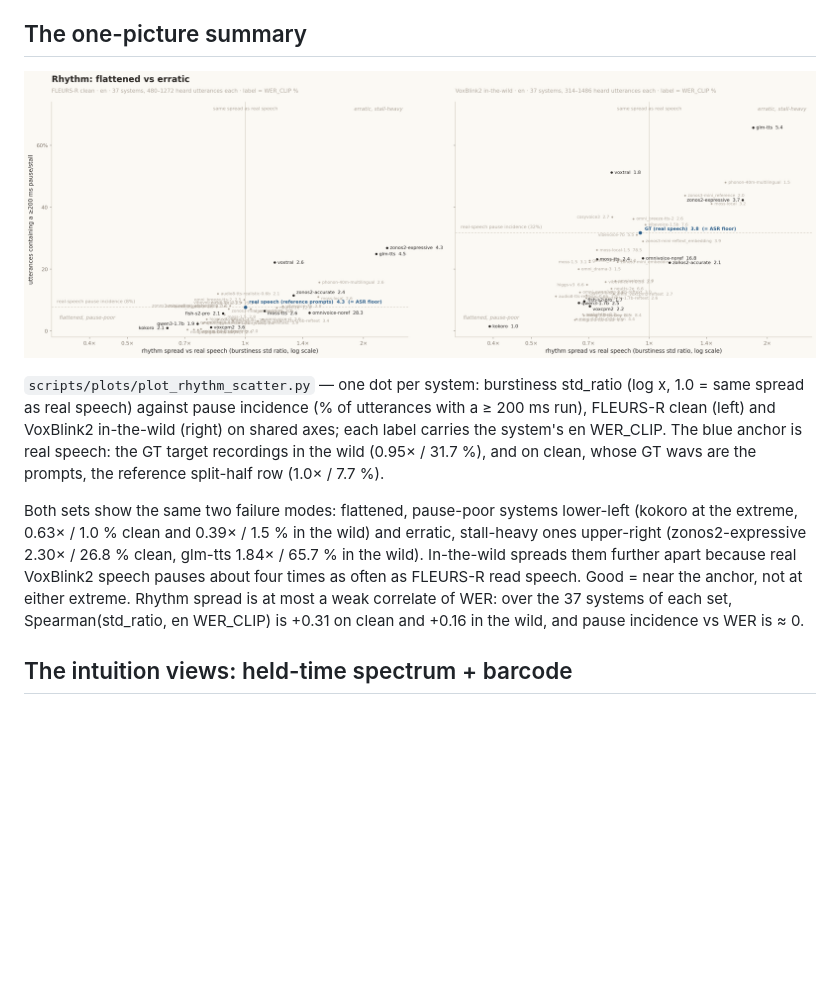
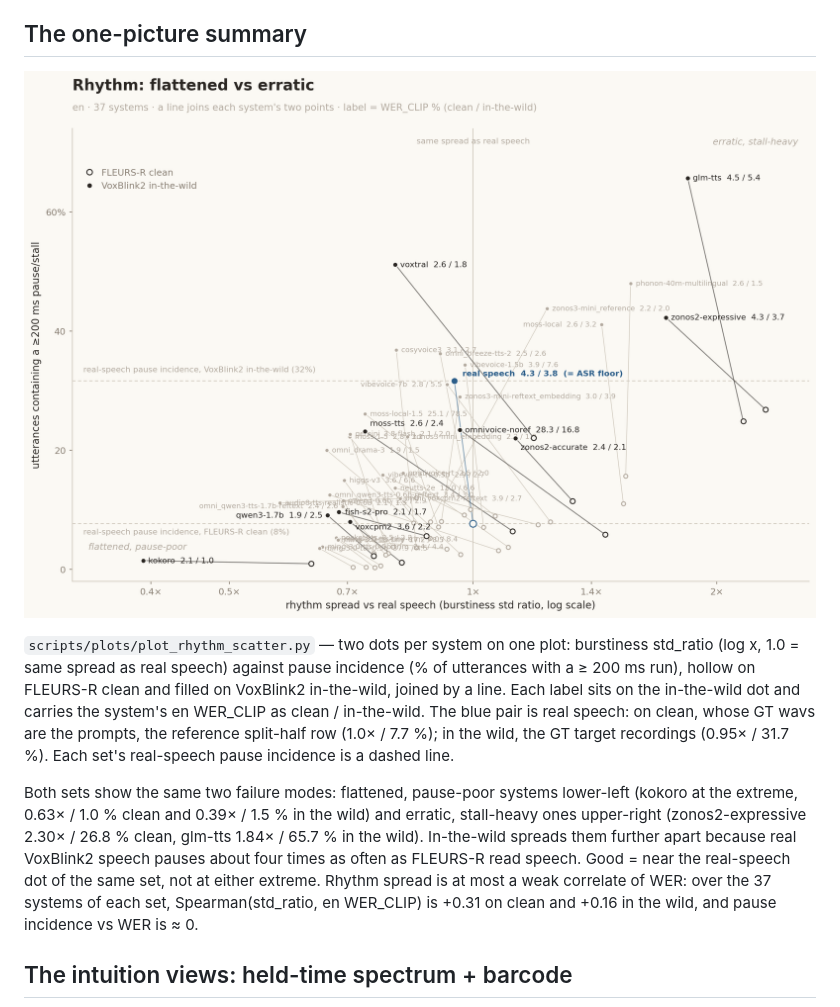
Before and after one commit to Zyphra/ZTTS2-Eval, a Markdown page: docs/rhythm.md, the part around the change. Rendered like a GitHub page; pictures changed too: assets/plots/rhythm_flatten_vs_stall_clean_vs_in-the-wild_en.png; blank space fills up the shorter version.

```diff
--- a/docs/rhythm.md
+++ b/docs/rhythm.md
@@ -106,21 +106,23 @@ known answer. Cells = W2 d_ref as a multiple of the untouched-half null
 
 ![rhythm spread vs pause incidence, clean and in-the-wild](../assets/plots/rhythm_flatten_vs_stall_clean_vs_in-the-wild_en.png)
 
-`scripts/plots/plot_rhythm_scatter.py` — one dot per system: burstiness std_ratio (log x,
-1.0 = same spread as real speech) against pause incidence (% of utterances with a ≥ 200 ms
-run), FLEURS-R clean (left) and VoxBlink2 in-the-wild (right) on shared axes; each label
-carries the system's en WER_CLIP. The blue anchor is real speech: the GT target
-recordings in the wild (0.95× / 31.7 %), and on clean, whose GT wavs are the prompts, the
-reference split-half row (1.0× / 7.7 %).
+`scripts/plots/plot_rhythm_scatter.py` — two dots per system on one plot: burstiness
+std_ratio (log x, 1.0 = same spread as real speech) against pause incidence (% of
+utterances with a ≥ 200 ms run), hollow on FLEURS-R clean and filled on VoxBlink2
+in-the-wild, joined by a line. Each label sits on the in-the-wild dot and carries the
+system's en WER_CLIP as clean / in-the-wild. The blue pair is real speech: on clean,
+whose GT wavs are the prompts, the reference split-half row (1.0× / 7.7 %); in the wild,
+the GT target recordings (0.95× / 31.7 %). Each set's real-speech pause incidence is a
+dashed line.
 
 Both sets show the same two failure modes: flattened, pause-poor systems lower-left
 (kokoro at the extreme, 0.63× / 1.0 % clean and 0.39× / 1.5 % in the wild) and erratic,
 stall-heavy ones upper-right (zonos2-expressive 2.30× / 26.8 % clean, glm-tts 1.84× /
 65.7 % in the wild). In-the-wild spreads them further apart because real VoxBlink2 speech
-pauses about four times as often as FLEURS-R read speech. Good = near the anchor, not at
-either extreme. Rhythm spread is at most a weak correlate of WER: over the 37 systems of
-each set, Spearman(std_ratio, en WER_CLIP) is +0.31 on clean and +0.16 in the wild, and
-pause incidence vs WER is ≈ 0.
+pauses about four times as often as FLEURS-R read speech. Good = near the real-speech dot
+of the same set, not at either extreme. Rhythm spread is at most a weak correlate of WER:
+over the 37 systems of each set, Spearman(std_ratio, en WER_CLIP) is +0.31 on clean and
++0.16 in the wild, and pause incidence vs WER is ≈ 0.
 
 ## The intuition views: held-time spectrum + barcode
 
```
Also changed, not shown: 1 other file.
